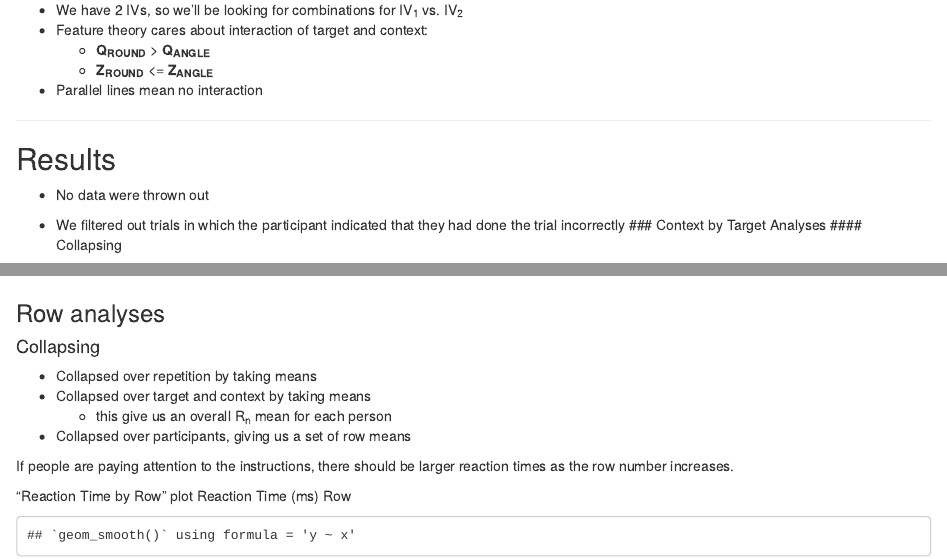
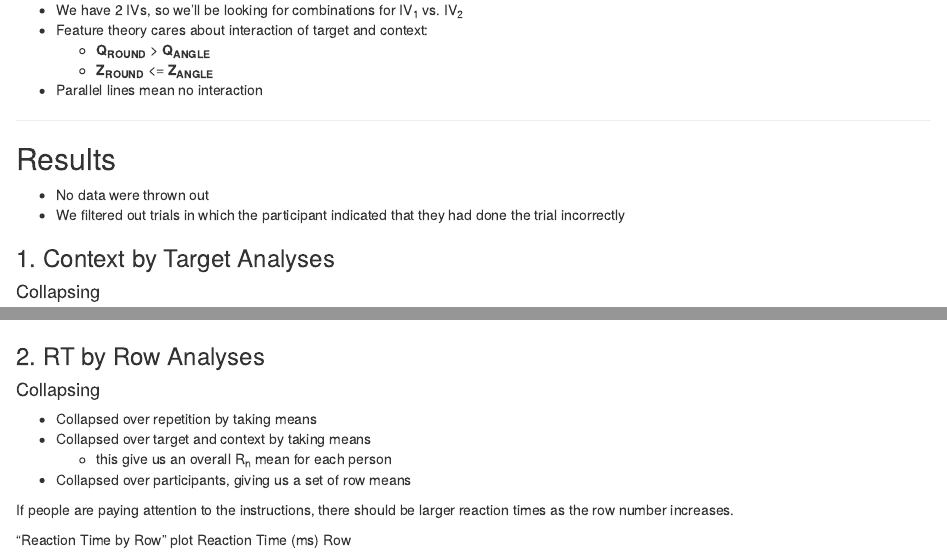
Before and after one commit to darrellpenta/kim-chee, an R Markdown document (Cog-Ling Lab Notes/Cognition Lab/Experiment 3/Exp3 Class Notes.Rmd): the page in a window 1100 px wide, from 5840 px down before the commit and from 5880 px down after it, so that both start at the same text, and a second part further down, joined at a grey line. Rendered offline with R 4.5, knitr and Pandoc, with nearby package versions.

Commit message:
Clean up

````diff
--- a/Cog-Ling Lab Notes/Cognition Lab/Experiment 3/Exp3 Class Notes.Rmd
+++ b/Cog-Ling Lab Notes/Cognition Lab/Experiment 3/Exp3 Class Notes.Rmd
@@ -287,7 +288,9 @@ Target letter displayed (q or z), press return when ready, grid appears on scree
 ## Results
 * No data were thrown out
 * We filtered out trials in which the participant indicated that they had done the trial incorrectly
-### Context by Target Analyses
+
+### 1. Context by Target Analyses
+
 #### Collapsing
 
 * Collapsed over repetition by taking means
@@ -330,8 +333,8 @@ ano.pl <- ggplot(data=class.ano, aes(x=context, y=RT, group=letter, color=letter
 ano.pl + scale_shape_discrete(name="Target Letter") + scale_color_discrete(name="Target Letter")
 
 ```
-### Row analyses
 
+### 2. RT by Row Analyses
 #### Collapsing
 
 * Collapsed over repetition by taking means
````
Also changed, not shown: Cog-Ling Lab Notes/Cognition Lab/Experiment 3/Exp3_Class_Notes.html, Cog-Ling Lab Notes/Cognition Lab/Experiment 3/Exp3 Class Notes.Rmd (1 more changed lines).
